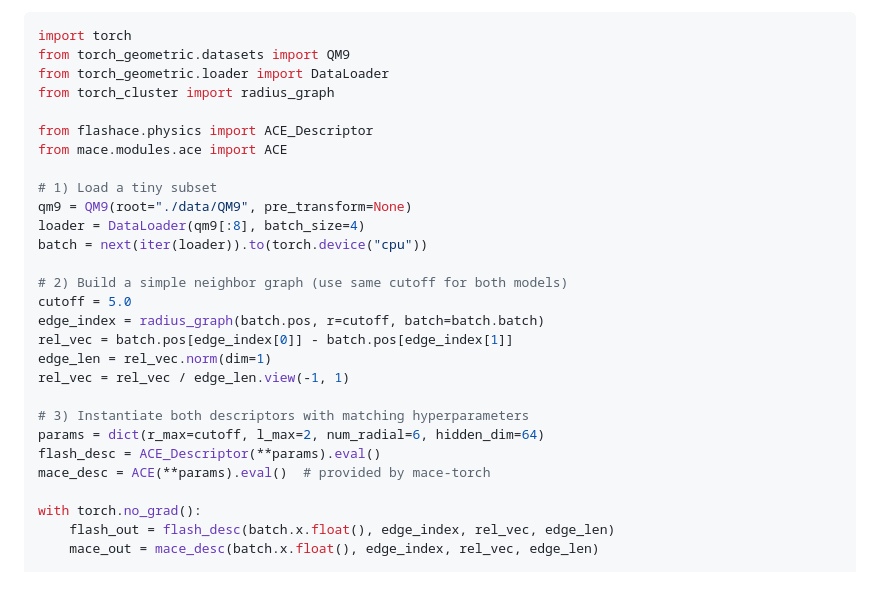
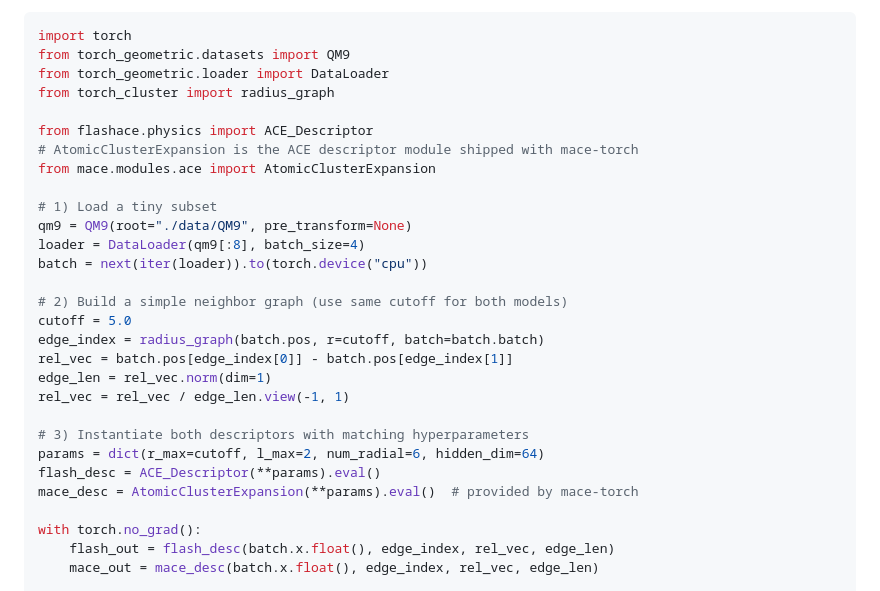
Before and after one commit to paramvir3/Flash-ACE, a Markdown page: docs/descriptor_comparison.md, the part around the change. GitHub-like rendering.

Commit message:
Fix MACE import in comparison guide

```diff
--- a/docs/descriptor_comparison.md
+++ b/docs/descriptor_comparison.md
@@ -29,7 +29,8 @@ from torch_geometric.loader import DataLoader
 from torch_cluster import radius_graph
 
 from flashace.physics import ACE_Descriptor
-from mace.modules.ace import ACE
+# AtomicClusterExpansion is the ACE descriptor module shipped with mace-torch
+from mace.modules.ace import AtomicClusterExpansion
 
 # 1) Load a tiny subset
 qm9 = QM9(root="./data/QM9", pre_transform=None)
@@ -46,7 +47,7 @@ rel_vec = rel_vec / edge_len.view(-1, 1)
 # 3) Instantiate both descriptors with matching hyperparameters
 params = dict(r_max=cutoff, l_max=2, num_radial=6, hidden_dim=64)
 flash_desc = ACE_Descriptor(**params).eval()
-mace_desc = ACE(**params).eval()  # provided by mace-torch
+mace_desc = AtomicClusterExpansion(**params).eval()  # provided by mace-torch
 
 with torch.no_grad():
     flash_out = flash_desc(batch.x.float(), edge_index, rel_vec, edge_len)
```
